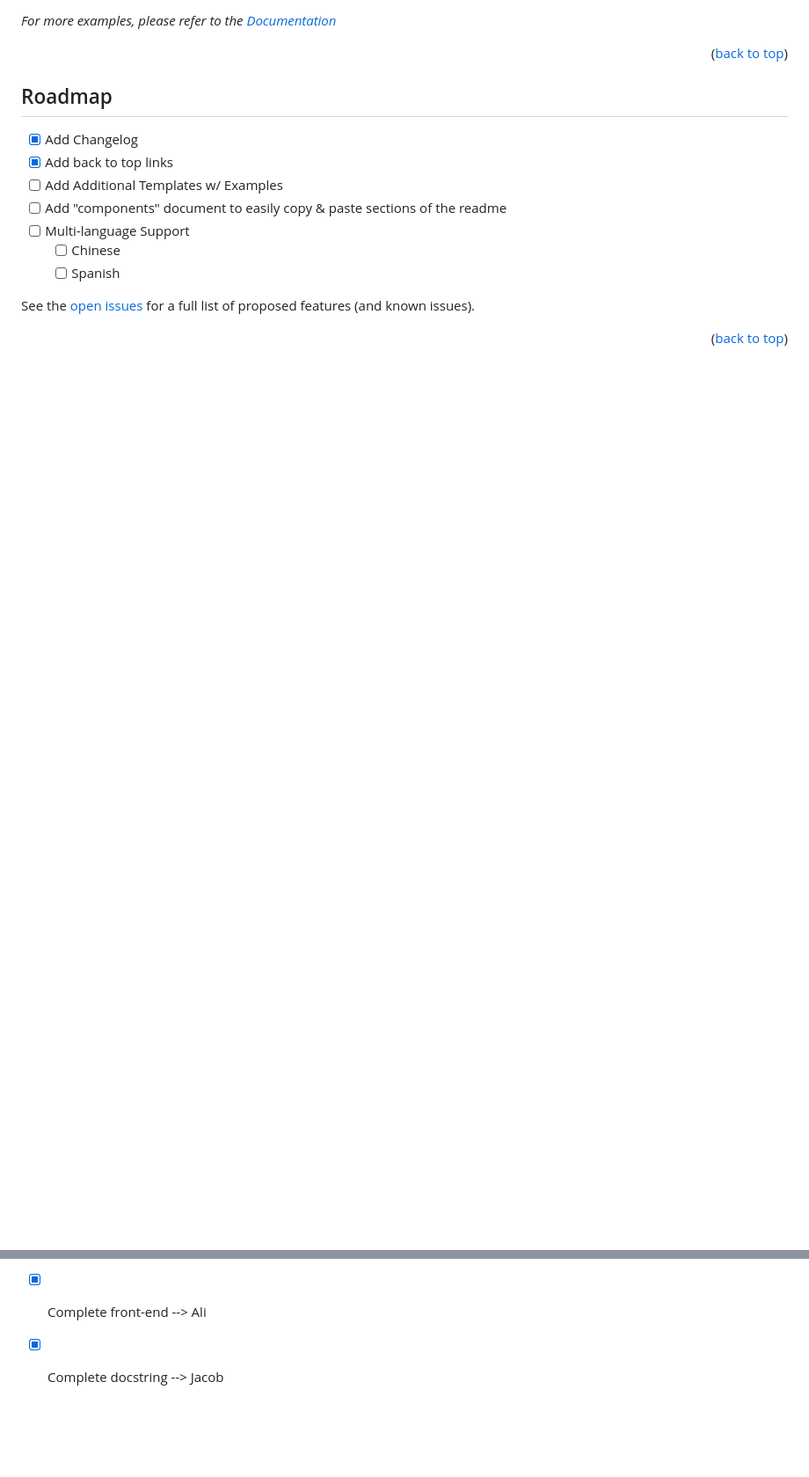
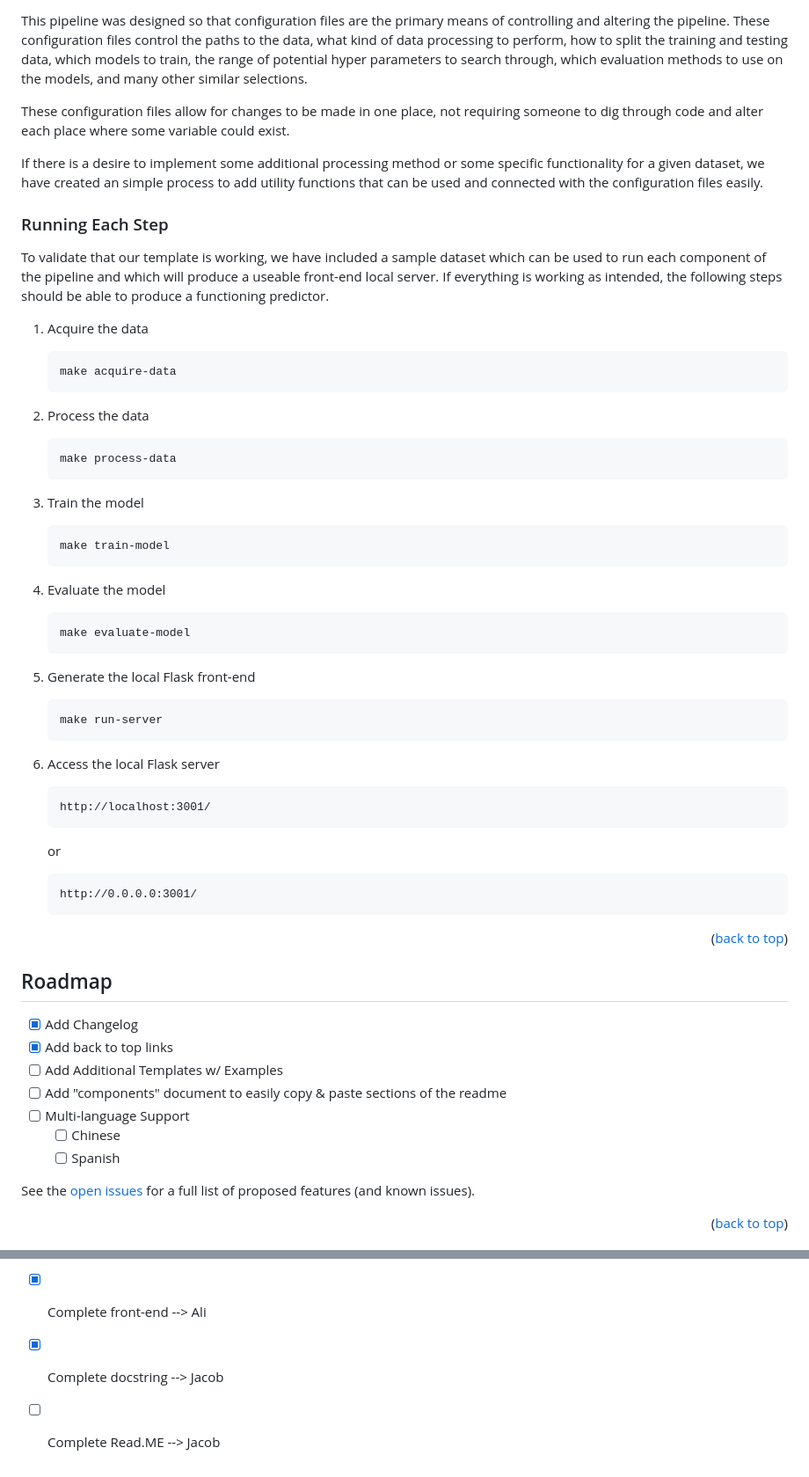
Before and after one commit to zamaniali1995/ml-pipeline, a Markdown page: README.md, 2 parts joined by grey strips. Shown: that part at 88% size. GitHub-like rendering; blank space fills up the shorter version.

````diff
--- a/README.md
+++ b/README.md
@@ -160,5 +156,45 @@ Use this space to show useful examples of how a project can be used. Additional
 
-_For more examples, please refer to the [Documentation](https://example.com)_
+This pipeline was designed so that configuration files are the primary means of controlling and altering the pipeline. These configuration files control the paths to the data, what kind of data processing to perform, how to split the training and testing data, which models to train, the range of potential hyper parameters to search through, which evaluation methods to use on the models, and many other similar selections.
+
+These configuration files allow for changes to be made in one place, not requiring someone to dig through code and alter each place where some variable could exist.
+
+If there is a desire to implement some additional processing method or some specific functionality for a given dataset, we have created an simple process to add utility functions that can be used and connected with the configuration files easily.
+
+
+### Running Each Step
+
+To validate that our template is working, we have included a sample dataset which can be used to run each component of the pipeline and which will produce a useable front-end local server. If everything is working as intended, the following steps should be able to produce a functioning predictor.
+
+1. Acquire the data
+   ```make
+   make acquire-data
+   ```
+2. Process the data
+   ```make
+   make process-data
+   ```
+3. Train the model
+   ```make
+   make train-model
+   ```
+4. Evaluate the model
+   ```make
+   make evaluate-model
+   ```
+5. Generate the local Flask front-end
+   ```make
+   make run-server
+   ```
+6. Access the local Flask server
+   ```https
+   http://localhost:3001/
+   ```
+   or
+
+   ```https
+   http://0.0.0.0:3001/
+   ```
+<!-- _For more examples, please refer to the [Documentation](https://example.com)_ -->
 
 <p align="right">(<a href="#readme-top">back to top</a>)</p>
 
@@ -281,3 +319,4 @@ Use this space to list resources you find helpful and would like to give credit
 - [x] Complete model evaluation --> Ali
 - [x] Complete front-end --> Ali
 - [x] Complete docstring --> Jacob
+- [ ] Complete Read.ME --> Jacob
````
Also changed, not shown: other parts of README.md (+43 -45 lines).
